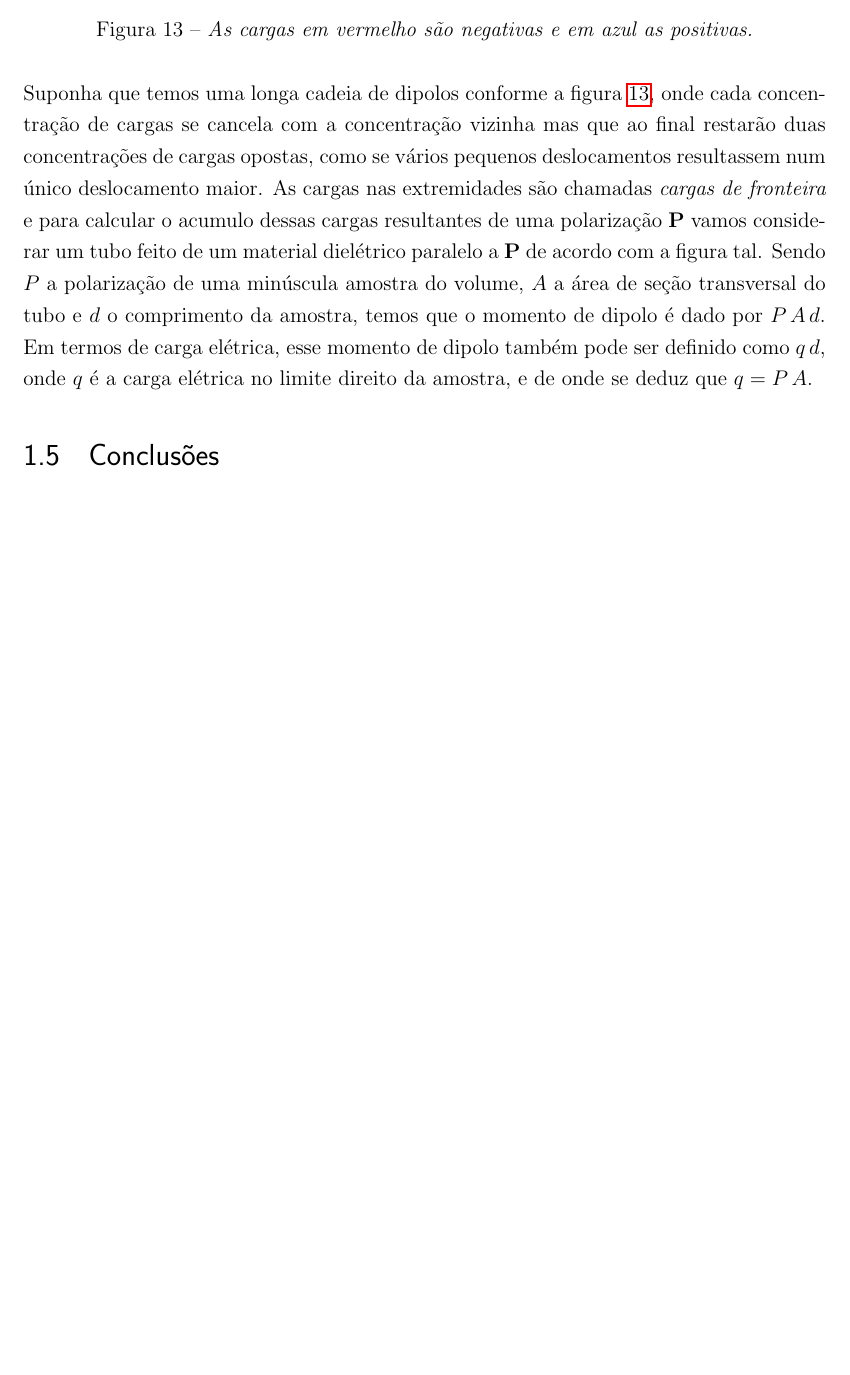
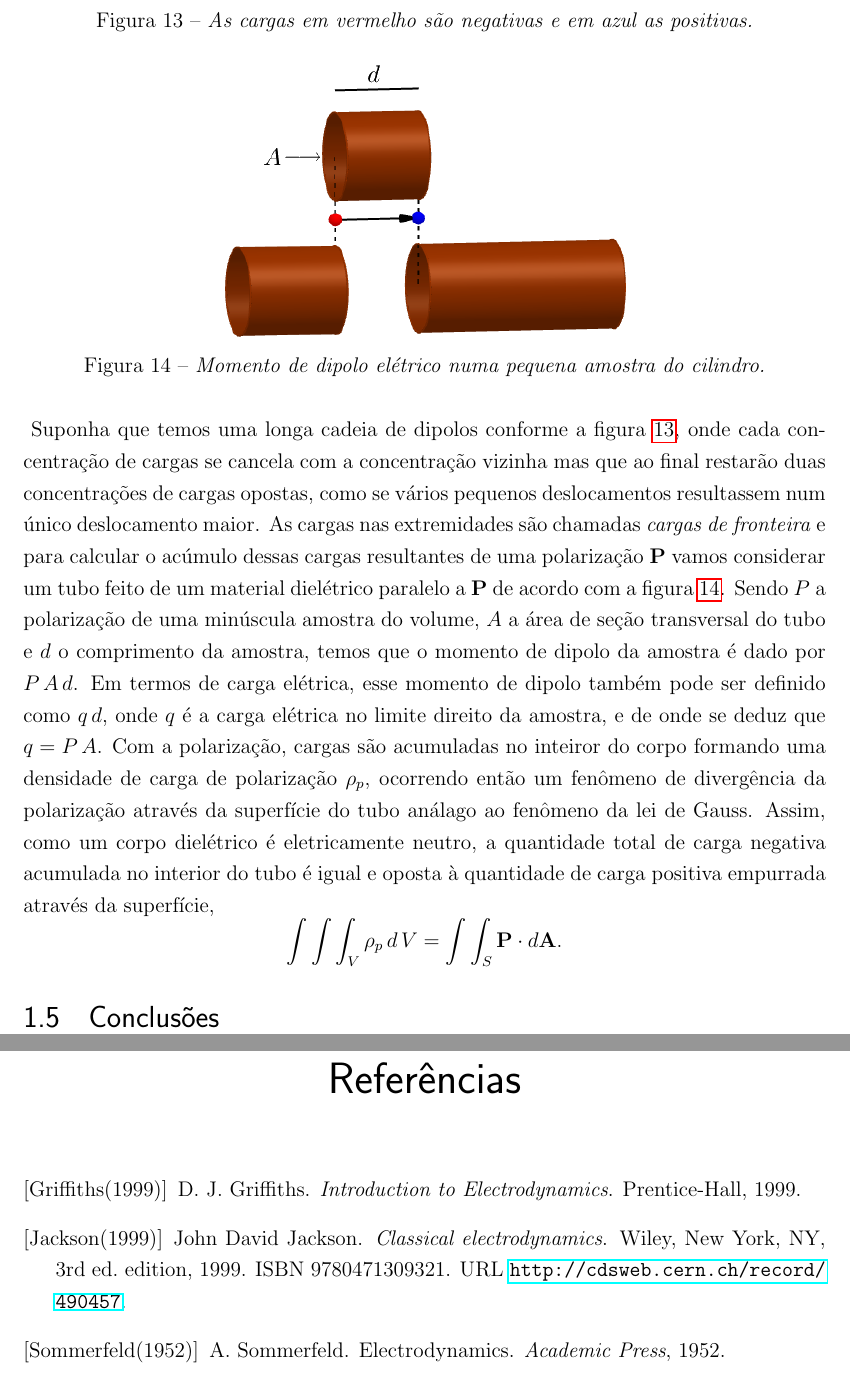
Before and after one commit to dpinho/magnetoelastic_effect, a LaTeX thesis (master.tex, which reads fund_eletro.tex): part of page 17 of 17 before the commit and two parts of pages 17 and 19 of 19 after it, the two joined at a grey line, cut so that both start at the same text, the shorter picture padded with empty space. Compiled offline with pdfLaTeX.

Commit message:
inclusao figura, referencia

```diff
--- a/fund_eletro.tex
+++ b/fund_eletro.tex
@@ -335,15 +335,22 @@ Numa substância dielétrica (isolante) qualquer quando exposta a um campo elét
 \begin{equation}
 \mathbf{P}=\lim_{\Delta\,V\to 0}\frac{\mathbf{p}}{\Delta\,V}.
 \end{equation}
-Suponha que temos uma longa cadeia de dipolos conforme a figura \ref{fig.penquenos_dipolos}, onde cada concentração de cargas se cancela com a concentração vizinha mas que ao final restarão duas concentrações de cargas opostas, como se vários pequenos deslocamentos resultassem num único deslocamento maior.
 \begin{figure}
 \centering
 \includegraphics[scale=.7]{pequenos_dipolos}
 \caption{\textit{As cargas em vermelho são negativas e em azul as positivas.}}
 \label{fig.penquenos_dipolos}
 \end{figure}
-As cargas nas extremidades são chamadas \textit{cargas de fronteira} e para calcular o acumulo dessas cargas resultantes de uma polarização $\mathbf{P}$ vamos considerar um tubo feito de um material dielétrico paralelo a $\mathbf{P}$ de acordo com a figura tal. Sendo $P$ a polarização de uma minúscula amostra do volume, $A$ a área de seção transversal do tubo e $d$ o comprimento da amostra, temos que o momento de dipolo é dado por $P\,A\,d$. Em termos de carga elétrica, esse momento de dipolo também pode ser definido como $q\,d$, onde $q$ é a carga elétrica no limite direito da amostra, e de onde se deduz que $q=P\,A$.
-
-
+Suponha que temos uma longa cadeia de dipolos conforme a figura \ref{fig.penquenos_dipolos}, onde cada concentração de cargas se cancela com a concentração vizinha mas que ao final restarão duas concentrações de cargas opostas, como se vários pequenos deslocamentos resultassem num único deslocamento maior. As cargas nas extremidades são chamadas \textit{cargas de fronteira} e para calcular o acúmulo dessas cargas resultantes de uma polarização $\mathbf{P}$ vamos considerar um tubo feito de um material dielétrico paralelo a $\mathbf{P}$ de acordo com a figura \ref{fig.polari_cilindro}.
+\begin{figure}
+\centering
+\includegraphics[scale=.5]{polarizacao_cilindro}
+\caption{\textit{Momento de dipolo elétrico numa pequena amostra do cilindro.}}
+\label{fig.polari_cilindro}
+\end{figure}
+Sendo $P$ a polarização de uma minúscula amostra do volume, $A$ a área de seção transversal do tubo e $d$ o comprimento da amostra, temos que o momento de dipolo da amostra é dado por $P\,A\,d$. Em termos de carga elétrica, esse momento de dipolo também pode ser definido como $q\,d$, onde $q$ é a carga elétrica no limite direito da amostra, e de onde se deduz que $q=P\,A$. Com a polarização, cargas são acumuladas no inteiror do corpo formando uma densidade de carga de polarização $\rho_p$, ocorrendo então um fenômeno de divergência da polarização através da superfície do tubo análago ao fenômeno da lei de Gauss. Assim, como um corpo dielétrico é eletricamente neutro, a quantidade total de carga negativa acumulada no interior do tubo é igual e oposta à quantidade de carga positiva empurrada através da superfície,
+\begin{equation*}
+\int\int\int_V\rho_p\,d\,V=\int\int_S\mathbf{P}\cdot d\mathbf{A}.
+\end{equation*}
 
 \section{Conclusões}
--- a/master.tex
+++ b/master.tex
@@ -17,7 +17,7 @@
 %\input{acopla_magneto_elastico}
 %\input{conclusoes}
 
-%\bibliographystyle{plainnat}
-%\bibliography{referencias}
+\bibliographystyle{plainnat}
+\bibliography{referencias}
 
 \end{document}
```
Also changed, not shown: referencias.bib (+8 -0 lines), fig/polarizacao_cilindro.png (added), fund_eletro.tex (2 more changed lines).
